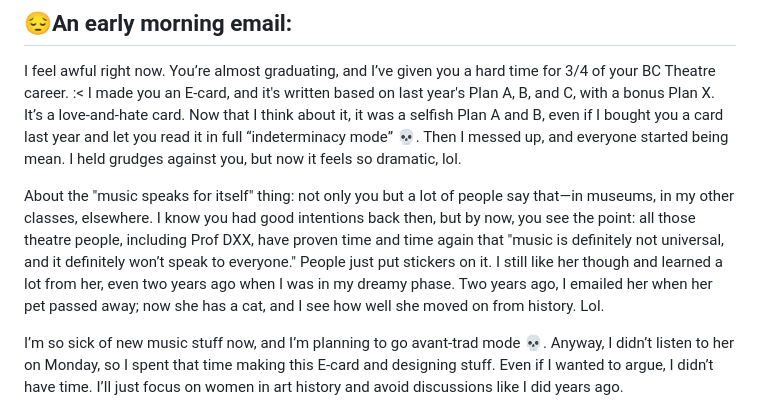
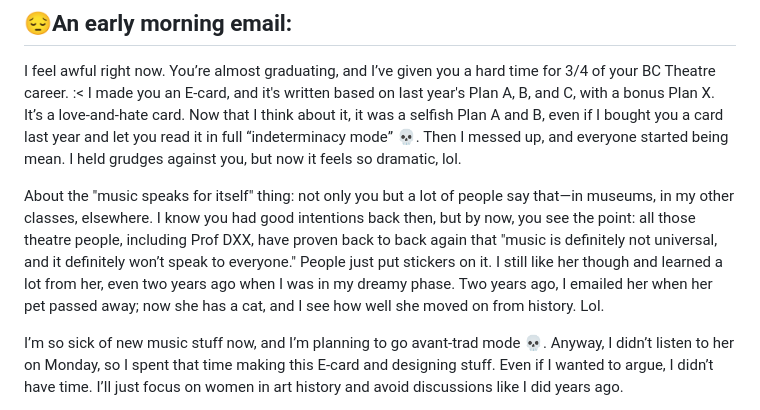
Before and after one commit to WillSnakeTaka/ParallelThx, a Markdown page: README.md, the part around the change. GitHub-like rendering.

```diff
--- a/README.md
+++ b/README.md
@@ -17,7 +17,7 @@ Access the live e-card here:
 ## 😔**An early morning email:**
 I feel awful right now. You’re almost graduating, and I’ve given you a hard time for 3/4 of your BC Theatre career. :< I made you an E-card, and it's written based on last year's Plan A, B, and C, with a bonus Plan X. It’s a love-and-hate card. Now that I think about it, it was a selfish Plan A and B, even if I bought you a card last year and let you read it in full “indeterminacy mode” 💀. Then I messed up, and everyone started being mean. I held grudges against you, but now it feels so dramatic, lol.
 
-About the "music speaks for itself" thing: not only you but a lot of people say that—in museums, in my other classes, elsewhere. I know you had good intentions back then, but by now, you see the point: all those theatre people, including Prof DXX, have proven time and time again that "music is definitely not universal, and it definitely won’t speak to everyone." People just put stickers on it. I still like her though and learned a lot from her, even two years ago when I was in my dreamy phase. Two years ago, I emailed her when her pet passed away; now she has a cat, and I see how well she moved on from history. Lol.
+About the "music speaks for itself" thing: not only you but a lot of people say that—in museums, in my other classes, elsewhere. I know you had good intentions back then, but by now, you see the point: all those theatre people, including Prof DXX, have proven back to back again that "music is definitely not universal, and it definitely won’t speak to everyone." People just put stickers on it. I still like her though and learned a lot from her, even two years ago when I was in my dreamy phase. Two years ago, I emailed her when her pet passed away; now she has a cat, and I see how well she moved on from history. Lol.
 
 I’m so sick of new music stuff now, and I’m planning to go avant-trad mode 💀. Anyway, I didn’t listen to her on Monday, so I spent that time making this E-card and designing stuff. Even if I wanted to argue, I didn’t have time. I’ll just focus on women in art history and avoid discussions like I did years ago.
 
```
